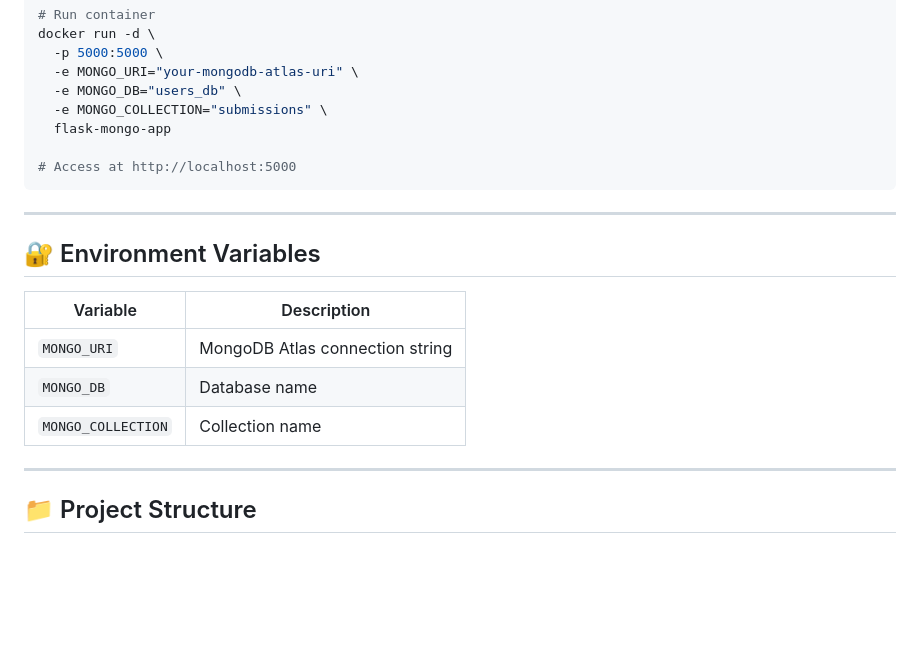
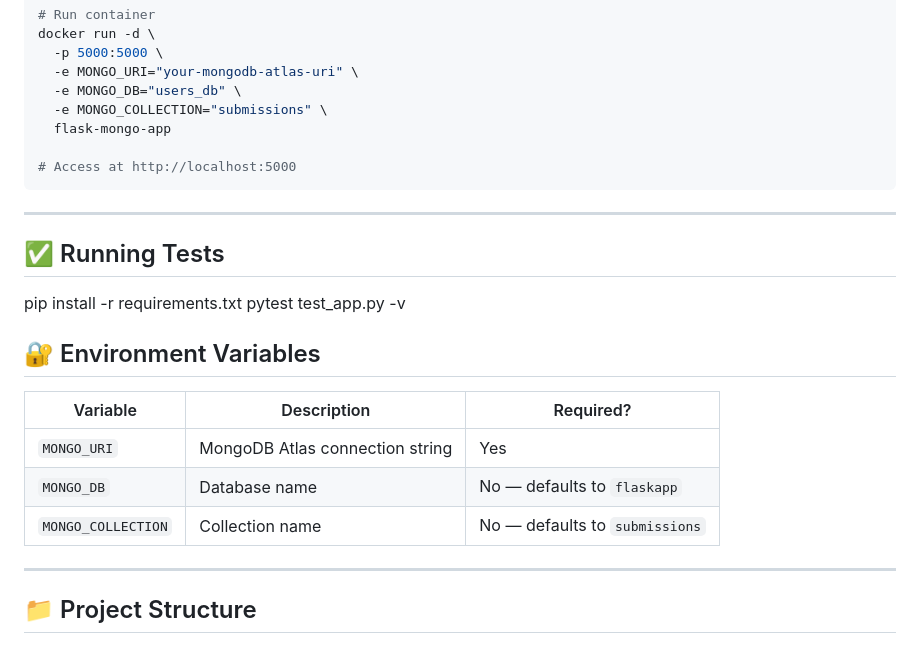
Before and after one commit to aakash-1004/flask-mongo-app, a Markdown page: README.md, the part around the change. Drawn GitHub-style; blank space fills up the shorter version.

Commit message:
Enhance README with test instructions and env variables
Added a section for running tests and updated environment variables table.

```diff
--- a/README.md
+++ b/README.md
@@ -96,14 +96,17 @@ docker run -d \
 
 ---
 
+## ✅ Running Tests
+
+pip install -r requirements.txt
+pytest test_app.py -v
 ## 🔐 Environment Variables
 
-| Variable | Description |
-|----------|-------------|
-| `MONGO_URI` | MongoDB Atlas connection string |
-| `MONGO_DB` | Database name |
-| `MONGO_COLLECTION` | Collection name |
-
+| Variable | Description | Required? |
+|---|---|---|
+| `MONGO_URI` | MongoDB Atlas connection string | Yes |
+| `MONGO_DB` | Database name | No — defaults to `flaskapp` |
+| `MONGO_COLLECTION` | Collection name | No — defaults to `submissions` |
 ---
 
 ## 📁 Project Structure
```
